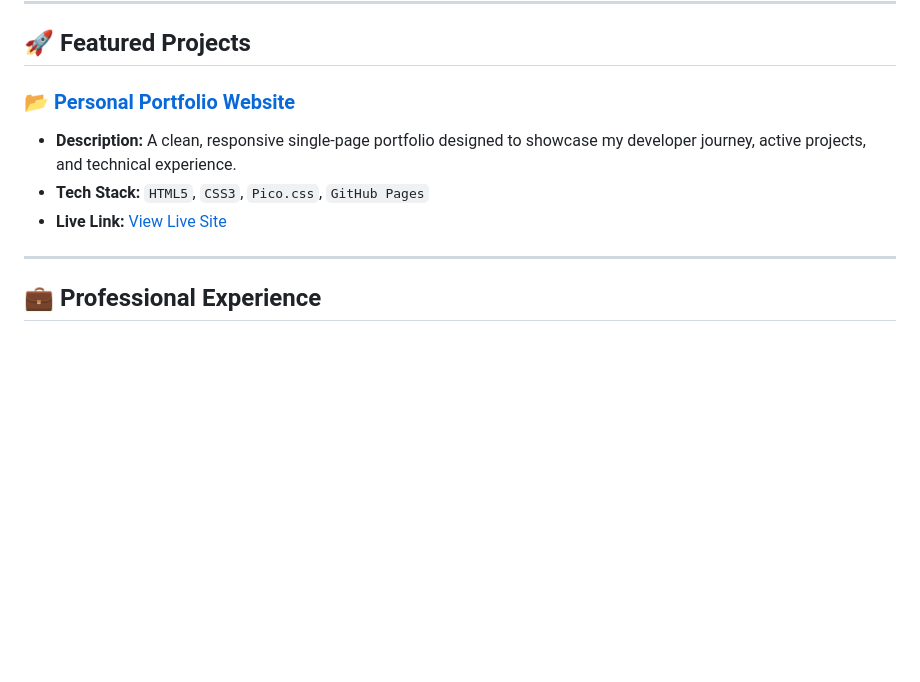
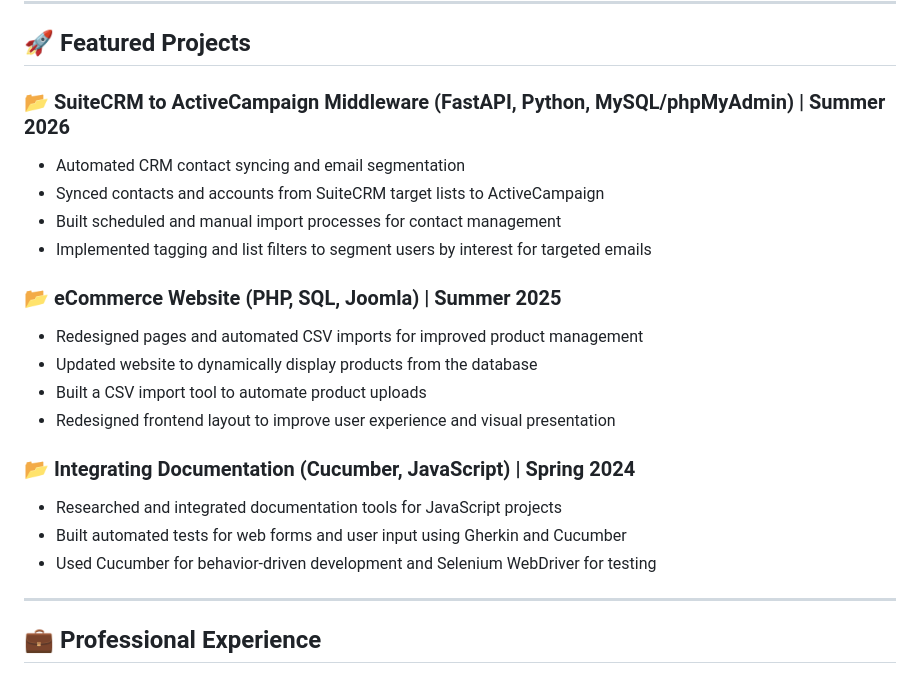
Before and after one commit to jasminnsrutter/jasminnsrutter, a Markdown page: README.md, the part around the change. Drawn GitHub-style; blank space fills up the shorter version.

Commit message:
added projects to readme

```diff
--- a/README.md
+++ b/README.md
@@ -31,10 +31,22 @@ I am an **Information Technology graduate** with hands-on experience in software
 
 ## 🚀 Featured Projects
 
-### 📂 [Personal Portfolio Website](https://github.com/jasminnsrutter/jasminnsrutter)
-- **Description:** A clean, responsive single-page portfolio designed to showcase my developer journey, active projects, and technical experience.
-- **Tech Stack:** `HTML5`, `CSS3`, `Pico.css`, `GitHub Pages`
-- **Live Link:** [View Live Site](https://jasminnsrutter.github.io/jasminnsrutter/)
+### 📂 SuiteCRM to ActiveCampaign Middleware (FastAPI, Python, MySQL/phpMyAdmin) | Summer 2026
+- Automated CRM contact syncing and email segmentation
+- Synced contacts and accounts from SuiteCRM target lists to ActiveCampaign
+- Built scheduled and manual import processes for contact management
+- Implemented tagging and list filters to segment users by interest for targeted emails
+
+### 📂 eCommerce Website (PHP, SQL, Joomla) | Summer 2025
+- Redesigned pages and automated CSV imports for improved product management
+- Updated website to dynamically display products from the database
+- Built a CSV import tool to automate product uploads
+- Redesigned frontend layout to improve user experience and visual presentation
+
+### 📂 Integrating Documentation (Cucumber, JavaScript) | Spring 2024
+- Researched and integrated documentation tools for JavaScript projects
+- Built automated tests for web forms and user input using Gherkin and Cucumber
+- Used Cucumber for behavior-driven development and Selenium WebDriver for testing
 
 ---
 
```
